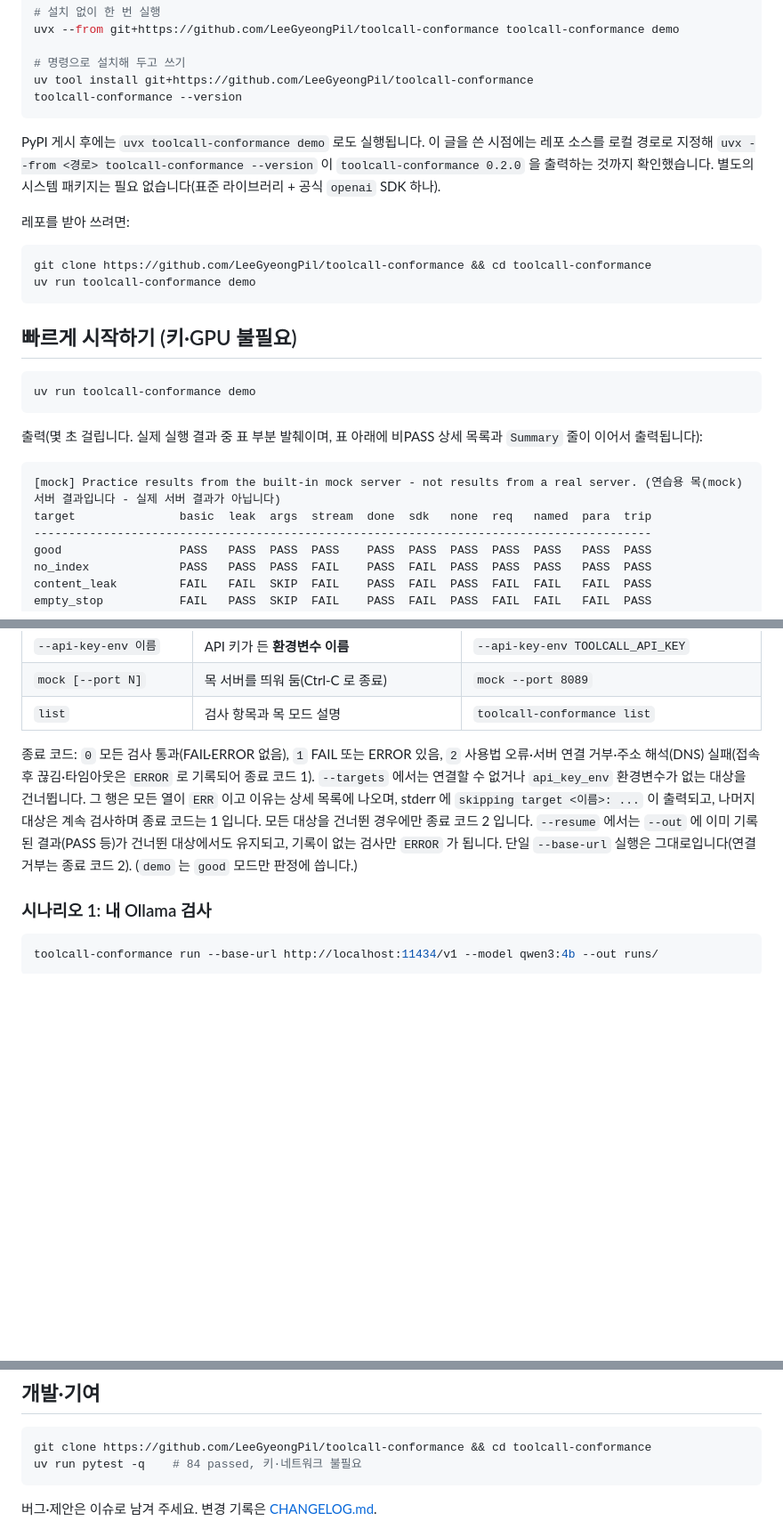
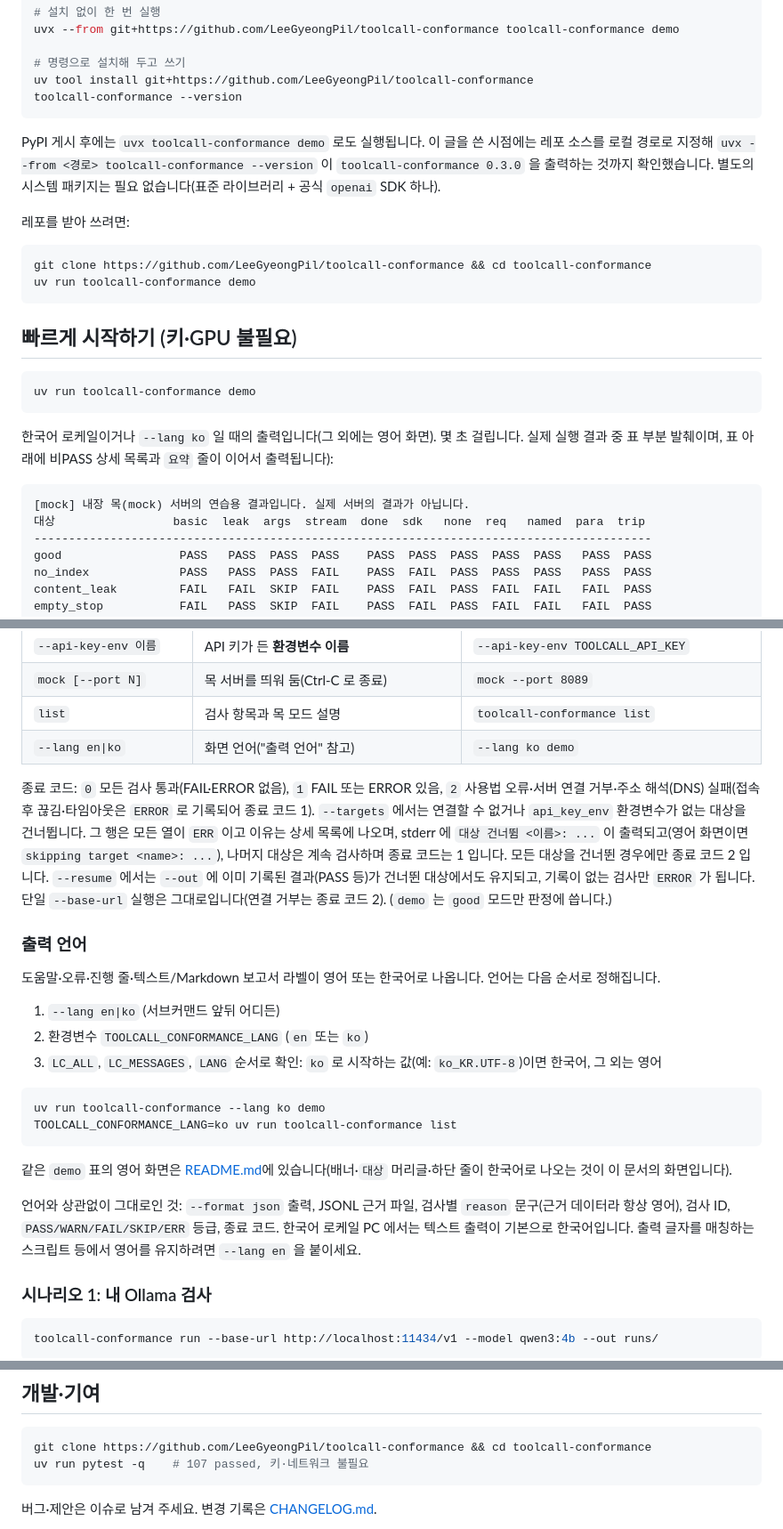
Before and after one commit to LeeGyeongPil/toolcall-conformance, a Markdown page: README.ko.md, 3 parts joined by grey strips. Shown at 89% size. Drawn GitHub-style; blank space fills up the shorter version.

````diff
--- a/README.ko.md
+++ b/README.ko.md
@@ -27,7 +27,7 @@ uvx --from git+https://github.com/LeeGyeongPil/toolcall-conformance toolcall-con
 uv tool install git+https://github.com/LeeGyeongPil/toolcall-conformance
 toolcall-conformance --version
 ```
-PyPI 게시 후에는 `uvx toolcall-conformance demo` 로도 실행됩니다. 이 글을 쓴 시점에는 레포 소스를 로컬 경로로 지정해 `uvx --from <경로> toolcall-conformance --version` 이 `toolcall-conformance 0.2.0` 을 출력하는 것까지 확인했습니다. 별도의 시스템 패키지는 필요 없습니다(표준 라이브러리 + 공식 `openai` SDK 하나).
+PyPI 게시 후에는 `uvx toolcall-conformance demo` 로도 실행됩니다. 이 글을 쓴 시점에는 레포 소스를 로컬 경로로 지정해 `uvx --from <경로> toolcall-conformance --version` 이 `toolcall-conformance 0.3.0` 을 출력하는 것까지 확인했습니다. 별도의 시스템 패키지는 필요 없습니다(표준 라이브러리 + 공식 `openai` SDK 하나).
 
 레포를 받아 쓰려면:
 ```bash
@@ -39,10 +39,10 @@ uv run toolcall-conformance demo
 ```bash
 uv run toolcall-conformance demo
 ```
-출력(몇 초 걸립니다. 실제 실행 결과 중 표 부분 발췌이며, 표 아래에 비PASS 상세 목록과 `Summary` 줄이 이어서 출력됩니다):
+한국어 로케일이거나 `--lang ko` 일 때의 출력입니다(그 외에는 영어 화면). 몇 초 걸립니다. 실제 실행 결과 중 표 부분 발췌이며, 표 아래에 비PASS 상세 목록과 `요약` 줄이 이어서 출력됩니다):
 ```
-[mock] Practice results from the built-in mock server - not results from a real server. (연습용 목(mock) 서버 결과입니다 - 실제 서버 결과가 아닙니다)
-target               basic  leak  args  stream  done  sdk   none  req   named  para  trip
+[mock] 내장 목(mock) 서버의 연습용 결과입니다. 실제 서버의 결과가 아닙니다.
+대상                 basic  leak  args  stream  done  sdk   none  req   named  para  trip
 -----------------------------------------------------------------------------------------
 good                 PASS   PASS  PASS  PASS    PASS  PASS  PASS  PASS  PASS   PASS  PASS
 no_index             PASS   PASS  PASS  FAIL    PASS  FAIL  PASS  PASS  PASS   PASS  PASS
@@ -74,8 +74,22 @@ ollama_like          PASS   PASS  PASS  PASS    PASS  PASS  FAIL  FAIL  FAIL   P
 | `--api-key-env 이름` | API 키가 든 **환경변수 이름** | `--api-key-env TOOLCALL_API_KEY` |
 | `mock [--port N]` | 목 서버를 띄워 둠(Ctrl-C 로 종료) | `mock --port 8089` |
 | `list` | 검사 항목과 목 모드 설명 | `toolcall-conformance list` |
+| `--lang en\|ko` | 화면 언어("출력 언어" 참고) | `--lang ko demo` |
 
-종료 코드: `0` 모든 검사 통과(FAIL·ERROR 없음), `1` FAIL 또는 ERROR 있음, `2` 사용법 오류·서버 연결 거부·주소 해석(DNS) 실패(접속 후 끊김·타임아웃은 `ERROR` 로 기록되어 종료 코드 1). `--targets` 에서는 연결할 수 없거나 `api_key_env` 환경변수가 없는 대상을 건너뜁니다. 그 행은 모든 열이 `ERR` 이고 이유는 상세 목록에 나오며, stderr 에 `skipping target <이름>: ...` 이 출력되고, 나머지 대상은 계속 검사하며 종료 코드는 1 입니다. 모든 대상을 건너뛴 경우에만 종료 코드 2 입니다. `--resume` 에서는 `--out` 에 이미 기록된 결과(PASS 등)가 건너뛴 대상에서도 유지되고, 기록이 없는 검사만 `ERROR` 가 됩니다. 단일 `--base-url` 실행은 그대로입니다(연결 거부는 종료 코드 2). (`demo` 는 `good` 모드만 판정에 씁니다.)
+종료 코드: `0` 모든 검사 통과(FAIL·ERROR 없음), `1` FAIL 또는 ERROR 있음, `2` 사용법 오류·서버 연결 거부·주소 해석(DNS) 실패(접속 후 끊김·타임아웃은 `ERROR` 로 기록되어 종료 코드 1). `--targets` 에서는 연결할 수 없거나 `api_key_env` 환경변수가 없는 대상을 건너뜁니다. 그 행은 모든 열이 `ERR` 이고 이유는 상세 목록에 나오며, stderr 에 `대상 건너뜀 <이름>: ...` 이 출력되고(영어 화면이면 `skipping target <name>: ...`), 나머지 대상은 계속 검사하며 종료 코드는 1 입니다. 모든 대상을 건너뛴 경우에만 종료 코드 2 입니다. `--resume` 에서는 `--out` 에 이미 기록된 결과(PASS 등)가 건너뛴 대상에서도 유지되고, 기록이 없는 검사만 `ERROR` 가 됩니다. 단일 `--base-url` 실행은 그대로입니다(연결 거부는 종료 코드 2). (`demo` 는 `good` 모드만 판정에 씁니다.)
+
+### 출력 언어
+도움말·오류·진행 줄·텍스트/Markdown 보고서 라벨이 영어 또는 한국어로 나옵니다. 언어는 다음 순서로 정해집니다.
+1. `--lang en|ko` (서브커맨드 앞뒤 어디든)
+2. 환경변수 `TOOLCALL_CONFORMANCE_LANG` (`en` 또는 `ko`)
+3. `LC_ALL`, `LC_MESSAGES`, `LANG` 순서로 확인: `ko` 로 시작하는 값(예: `ko_KR.UTF-8`)이면 한국어, 그 외는 영어
+```bash
+uv run toolcall-conformance --lang ko demo
+TOOLCALL_CONFORMANCE_LANG=ko uv run toolcall-conformance list
+```
+같은 `demo` 표의 영어 화면은 [README.md](README.md)에 있습니다(배너·`대상` 머리글·하단 줄이 한국어로 나오는 것이 이 문서의 화면입니다).
+
+언어와 상관없이 그대로인 것: `--format json` 출력, JSONL 근거 파일, 검사별 `reason` 문구(근거 데이터라 항상 영어), 검사 ID, `PASS/WARN/FAIL/SKIP/ERR` 등급, 종료 코드. 한국어 로케일 PC 에서는 텍스트 출력이 기본으로 한국어입니다. 출력 글자를 매칭하는 스크립트 등에서 영어를 유지하려면 `--lang en` 을 붙이세요.
 
 ### 시나리오 1: 내 Ollama 검사
 ```bash
@@ -224,7 +238,7 @@ am-i-openai-compatible: https://github.com/heiervang-technologies/am-i-openai-co
 ## 개발·기여
 ```bash
 git clone https://github.com/LeeGyeongPil/toolcall-conformance && cd toolcall-conformance
-uv run pytest -q    # 84 passed, 키·네트워크 불필요
+uv run pytest -q    # 107 passed, 키·네트워크 불필요
 ```
 버그·제안은 이슈로 남겨 주세요. 변경 기록은 [CHANGELOG.md](CHANGELOG.md).
 
````
Also changed, not shown: other parts of README.ko.md (+7 -7 lines), README.md (+17 -3 lines), docs/images/01-demo-matrix.ko.png (added), docs/images/01-demo-matrix.png, docs/images/02-sdk-gap.ko.png (added), docs/images/02-sdk-gap.png, docs/images/04-targets-matrix.ko.png (added), docs/images/04-targets-matrix.png.
